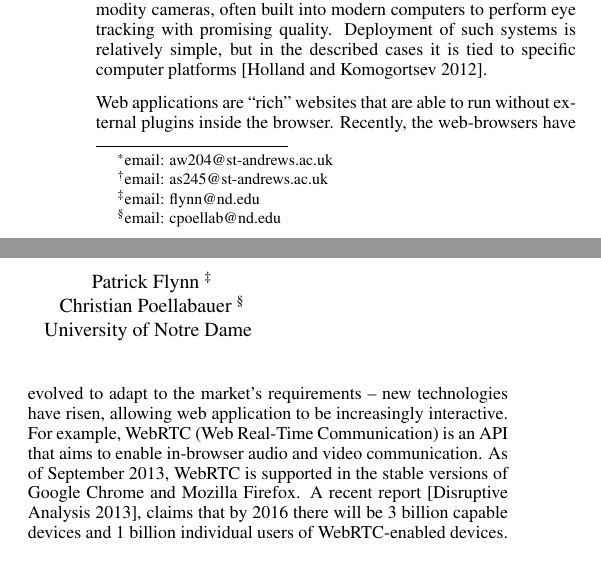
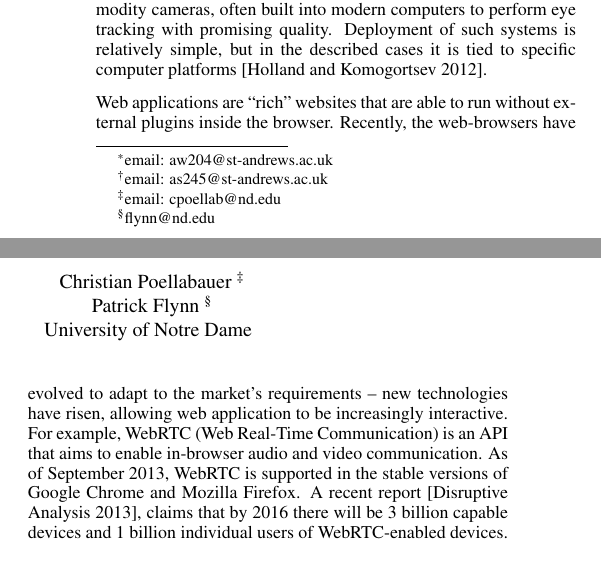
Before and after one commit to a20r/camgaze.js, a LaTeX paper (paper/paper.tex): two parts of the columns of page 1 of 3, joined at a grey line, cut so that both start at the same text. Compiled offline with pdfLaTeX.

```diff
--- a/paper/paper.tex
+++ b/paper/paper.tex
@@ -42,11 +42,11 @@
 
 \author{Alexander Wallar \thanks{email: aw204@st-andrews.ac.uk} \\ Aleksejs
 Sazonovs \thanks{email: as245@st-andrews.ac.uk} \\ University of St Andrews
-\and Patrick Flynn \thanks{email: flynn@nd.edu} \\ Christian Poellabauer
-\thanks{email: cpoellab@nd.edu} \\ University of Notre Dame}
+\and Christian Poellabauer \thanks{email: cpoellab@nd.edu} \\ Patrick Flynn
+\thanks{flynn@nd.edu} \\ University of Notre Dame}
 
-\pdfauthor{Alexander Wallar, Aleksejs Sazonovs, Patrick Flynn, Christian
-Poellabauer}
+\pdfauthor{Alexander Wallar, Christian Poellabauer, Patrick Flynn, Aleksejs
+Sazonovs}
 
 \keywords{gaze prediction, eye detection, pupil detection, low-cost eye
 tracking, linear calibration, JavaScript eye tracker, in-browser eye tracking}
```
Also changed, not shown: paper/paper.pdf.
